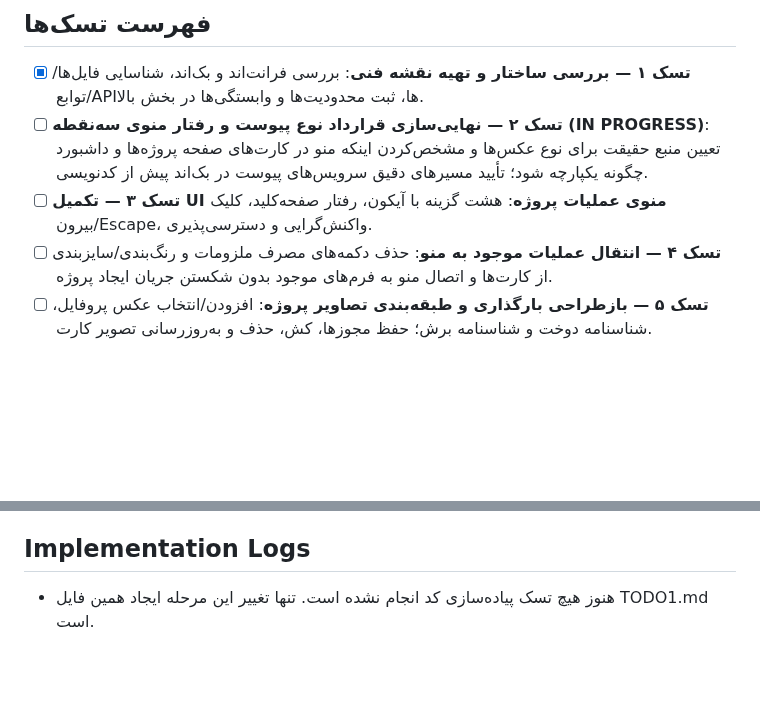
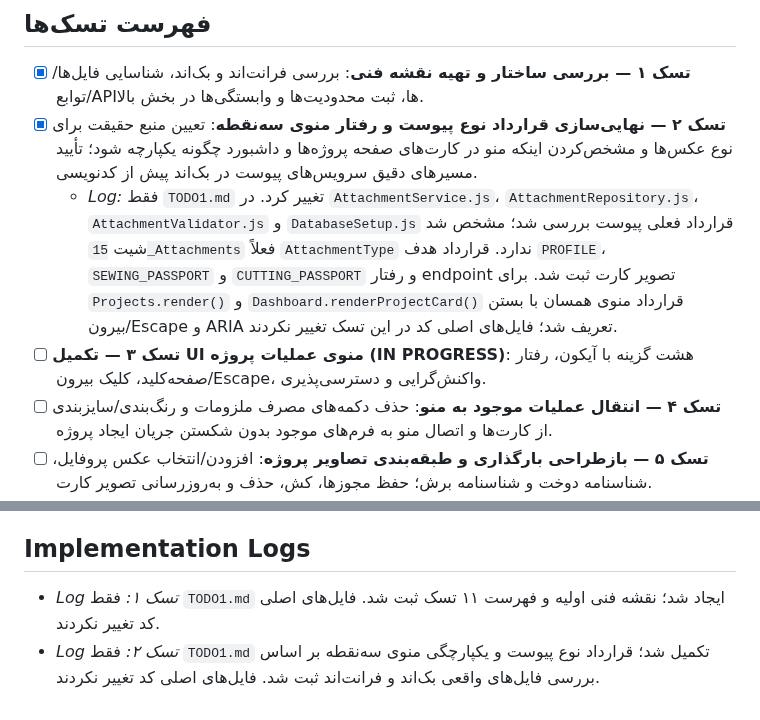
Before and after one commit to Saeidesl/PRSPRO2, a Markdown page: TODO1.md, 2 parts joined by grey strips. GitHub-like rendering; blank space fills up the shorter version.

Commit message:
docs: close task 2 and start project menu UI

```diff
--- a/TODO1.md
+++ b/TODO1.md
@@ -161,8 +161,9 @@
 ## فهرست تسک‌ها
 
 - [x] **تسک ۱ — بررسی ساختار و تهیه نقشه فنی**: بررسی فرانت‌اند و بک‌اند، شناسایی فایل‌ها/توابع/APIها، ثبت محدودیت‌ها و وابستگی‌ها در بخش بالا.
-- [ ] **تسک ۲ — نهایی‌سازی قرارداد نوع پیوست و رفتار منوی سه‌نقطه (IN PROGRESS)**: تعیین منبع حقیقت برای نوع عکس‌ها و مشخص‌کردن اینکه منو در کارت‌های صفحه پروژه‌ها و داشبورد چگونه یکپارچه شود؛ تأیید مسیرهای دقیق سرویس‌های پیوست در بک‌اند پیش از کدنویسی.
-- [ ] **تسک ۳ — تکمیل UI منوی عملیات پروژه**: هشت گزینه با آیکون، رفتار صفحه‌کلید، کلیک بیرون/Escape، واکنش‌گرایی و دسترسی‌پذیری.
+- [x] **تسک ۲ — نهایی‌سازی قرارداد نوع پیوست و رفتار منوی سه‌نقطه**: تعیین منبع حقیقت برای نوع عکس‌ها و مشخص‌کردن اینکه منو در کارت‌های صفحه پروژه‌ها و داشبورد چگونه یکپارچه شود؛ تأیید مسیرهای دقیق سرویس‌های پیوست در بک‌اند پیش از کدنویسی.
+  - *Log:* فقط `TODO1.md` تغییر کرد. در `AttachmentService.js`، `AttachmentRepository.js`، `AttachmentValidator.js` و `DatabaseSetup.js` قرارداد فعلی پیوست بررسی شد؛ مشخص شد شیت `15_Attachments` فعلاً `AttachmentType` ندارد. قرارداد هدف `PROFILE`، `SEWING_PASSPORT` و `CUTTING_PASSPORT` و رفتار endpoint تصویر کارت ثبت شد. برای `Projects.render()` و `Dashboard.renderProjectCard()` قرارداد منوی همسان با بستن بیرون/Escape و ARIA تعریف شد؛ فایل‌های اصلی کد در این تسک تغییر نکردند.
+- [ ] **تسک ۳ — تکمیل UI منوی عملیات پروژه (IN PROGRESS)**: هشت گزینه با آیکون، رفتار صفحه‌کلید، کلیک بیرون/Escape، واکنش‌گرایی و دسترسی‌پذیری.
 - [ ] **تسک ۴ — انتقال عملیات موجود به منو**: حذف دکمه‌های مصرف ملزومات و رنگ‌بندی/سایزبندی از کارت‌ها و اتصال منو به فرم‌های موجود بدون شکستن جریان ایجاد پروژه.
 - [ ] **تسک ۵ — بازطراحی بارگذاری و طبقه‌بندی تصاویر پروژه**: افزودن/انتخاب عکس پروفایل، شناسنامه دوخت و شناسنامه برش؛ حفظ مجوزها، کش، حذف و به‌روزرسانی تصویر کارت.
 - [ ] **تسک ۶ — نمایش تصاویر شناسنامه در مشاهده پروژه**: افزودن بخش‌های جداگانه و مدیریت حالت بارگذاری/خالی/خطا/پیش‌نمایش.
@@ -174,4 +175,5 @@
 
 ## Implementation Logs
 
-- هنوز هیچ تسک پیاده‌سازی کد انجام نشده است. تنها تغییر این مرحله ایجاد همین فایل TODO1.md است.
+- *Log تسک ۱:* فقط `TODO1.md` ایجاد شد؛ نقشه فنی اولیه و فهرست ۱۱ تسک ثبت شد. فایل‌های اصلی کد تغییر نکردند.
+- *Log تسک ۲:* فقط `TODO1.md` تکمیل شد؛ قرارداد نوع پیوست و یکپارچگی منوی سه‌نقطه بر اساس بررسی فایل‌های واقعی بک‌اند و فرانت‌اند ثبت شد. فایل‌های اصلی کد تغییر نکردند.
```
